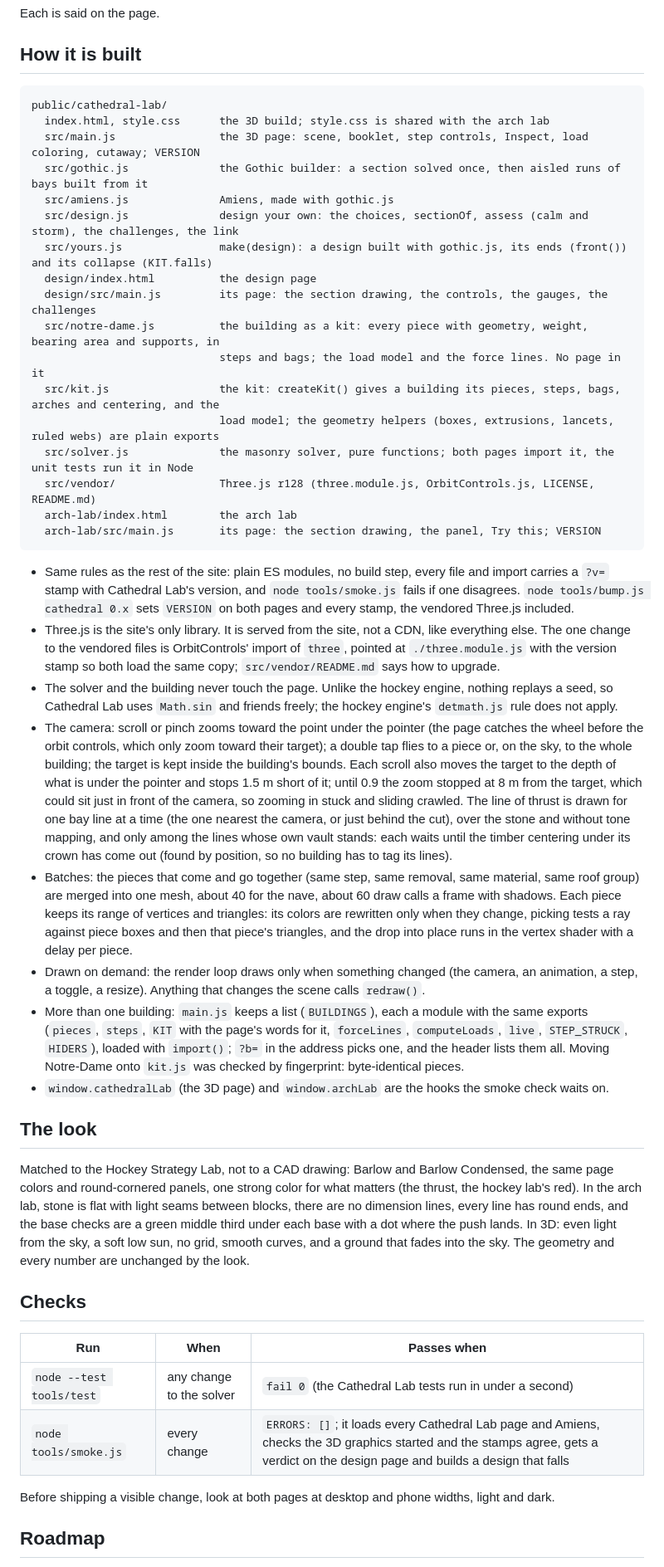
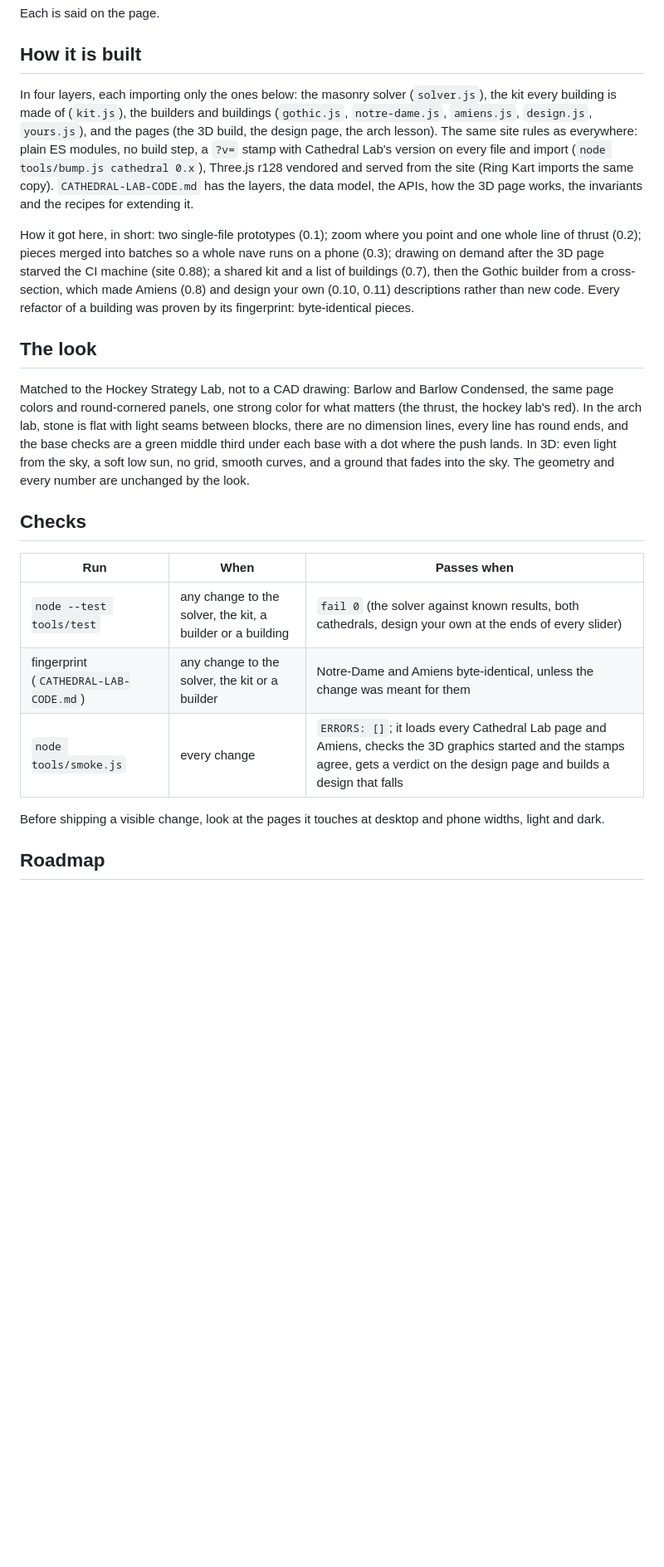
Before and after one commit to pmcdonough/patrick-site, a Markdown page: docs/CATHEDRAL-LAB.md, the part around one of its changes. Shown at 83% size. Drawn GitHub-style; blank space fills up the shorter version.

````diff
--- a/docs/CATHEDRAL-LAB.md
+++ b/docs/CATHEDRAL-LAB.md
@@ -143,34 +145,9 @@ Each is said on the page.
 
 ## How it is built
 
-```
-public/cathedral-lab/
-  index.html, style.css      the 3D build; style.css is shared with the arch lab
-  src/main.js                the 3D page: scene, booklet, step controls, Inspect, load coloring, cutaway; VERSION
-  src/gothic.js              the Gothic builder: a section solved once, then aisled runs of bays built from it
-  src/amiens.js              Amiens, made with gothic.js
-  src/design.js              design your own: the choices, sectionOf, assess (calm and storm), the challenges, the link
-  src/yours.js               make(design): a design built with gothic.js, its ends (front()) and its collapse (KIT.falls)
-  design/index.html          the design page
-  design/src/main.js         its page: the section drawing, the controls, the gauges, the challenges
-  src/notre-dame.js          the building as a kit: every piece with geometry, weight, bearing area and supports, in
-                             steps and bags; the load model and the force lines. No page in it
-  src/kit.js                 the kit: createKit() gives a building its pieces, steps, bags, arches and centering, and the
-                             load model; the geometry helpers (boxes, extrusions, lancets, ruled webs) are plain exports
-  src/solver.js              the masonry solver, pure functions; both pages import it, the unit tests run it in Node
-  src/vendor/                Three.js r128 (three.module.js, OrbitControls.js, LICENSE, README.md)
-  arch-lab/index.html        the arch lab
-  arch-lab/src/main.js       its page: the section drawing, the panel, Try this; VERSION
-```
+In four layers, each importing only the ones below: the masonry solver (`solver.js`), the kit every building is made of (`kit.js`), the builders and buildings (`gothic.js`, `notre-dame.js`, `amiens.js`, `design.js`, `yours.js`), and the pages (the 3D build, the design page, the arch lesson). The same site rules as everywhere: plain ES modules, no build step, a `?v=` stamp with Cathedral Lab's version on every file and import (`node tools/bump.js cathedral 0.x`), Three.js r128 vendored and served from the site (Ring Kart imports the same copy). `CATHEDRAL-LAB-CODE.md` has the layers, the data model, the APIs, how the 3D page works, the invariants and the recipes for extending it.
 
-- Same rules as the rest of the site: plain ES modules, no build step, every file and import carries a `?v=` stamp with Cathedral Lab's version, and `node tools/smoke.js` fails if one disagrees. `node tools/bump.js cathedral 0.x` sets `VERSION` on both pages and every stamp, the vendored Three.js included.
-- Three.js is the site's only library. It is served from the site, not a CDN, like everything else. The one change to the vendored files is OrbitControls' import of `three`, pointed at `./three.module.js` with the version stamp so both load the same copy; `src/vendor/README.md` says how to upgrade.
-- The solver and the building never touch the page. Unlike the hockey engine, nothing replays a seed, so Cathedral Lab uses `Math.sin` and friends freely; the hockey engine's `detmath.js` rule does not apply.
-- The camera: scroll or pinch zooms toward the point under the pointer (the page catches the wheel before the orbit controls, which only zoom toward their target); a double tap flies to a piece or, on the sky, to the whole building; the target is kept inside the building's bounds. Each scroll also moves the target to the depth of what is under the pointer and stops 1.5 m short of it; until 0.9 the zoom stopped at 8 m from the target, which could sit just in front of the camera, so zooming in stuck and sliding crawled. The line of thrust is drawn for one bay line at a time (the one nearest the camera, or just behind the cut), over the stone and without tone mapping, and only among the lines whose own vault stands: each waits until the timber centering under its crown has come out (found by position, so no building has to tag its lines).
-- Batches: the pieces that come and go together (same step, same removal, same material, same roof group) are merged into one mesh, about 40 for the nave, about 60 draw calls a frame with shadows. Each piece keeps its range of vertices and triangles: its colors are rewritten only when they change, picking tests a ray against piece boxes and then that piece's triangles, and the drop into place runs in the vertex shader with a delay per piece.
-- Drawn on demand: the render loop draws only when something changed (the camera, an animation, a step, a toggle, a resize). Anything that changes the scene calls `redraw()`.
-- More than one building: `main.js` keeps a list (`BUILDINGS`), each a module with the same exports (`pieces`, `steps`, `KIT` with the page's words for it, `forceLines`, `computeLoads`, `live`, `STEP_STRUCK`, `HIDERS`), loaded with `import()`; `?b=` in the address picks one, and the header lists them all. Moving Notre-Dame onto `kit.js` was checked by fingerprint: byte-identical pieces.
-- `window.cathedralLab` (the 3D page) and `window.archLab` are the hooks the smoke check waits on.
+How it got here, in short: two single-file prototypes (0.1); zoom where you point and one whole line of thrust (0.2); pieces merged into batches so a whole nave runs on a phone (0.3); drawing on demand after the 3D page starved the CI machine (site 0.88); a shared kit and a list of buildings (0.7), then the Gothic builder from a cross-section, which made Amiens (0.8) and design your own (0.10, 0.11) descriptions rather than new code. Every refactor of a building was proven by its fingerprint: byte-identical pieces.
 
 ## The look
 
@@ -180,10 +157,11 @@ Matched to the Hockey Strategy Lab, not to a CAD drawing: Barlow and Barlow Cond
 
 | Run | When | Passes when |
 |---|---|---|
-| `node --test tools/test` | any change to the solver | `fail 0` (the Cathedral Lab tests run in under a second) |
+| `node --test tools/test` | any change to the solver, the kit, a builder or a building | `fail 0` (the solver against known results, both cathedrals, design your own at the ends of every slider) |
+| fingerprint (`CATHEDRAL-LAB-CODE.md`) | any change to the solver, the kit or a builder | Notre-Dame and Amiens byte-identical, unless the change was meant for them |
 | `node tools/smoke.js` | every change | `ERRORS: []`; it loads every Cathedral Lab page and Amiens, checks the 3D graphics started and the stamps agree, gets a verdict on the design page and builds a design that falls |
 
-Before shipping a visible change, look at both pages at desktop and phone widths, light and dark.
+Before shipping a visible change, look at the pages it touches at desktop and phone widths, light and dark.
 
 ## Roadmap
 
````
Also changed, not shown: other parts of docs/CATHEDRAL-LAB.md (+7 -5 lines), docs/CATHEDRAL-LAB-CODE.md (added, +148 -0 lines), docs/MODELING.md (+14 -0 lines).
